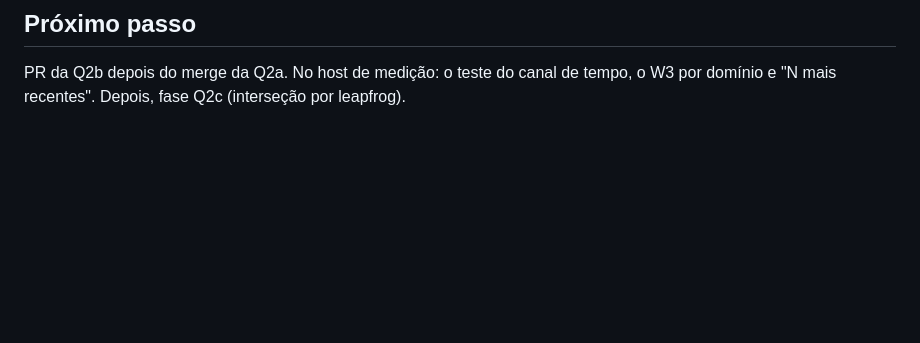
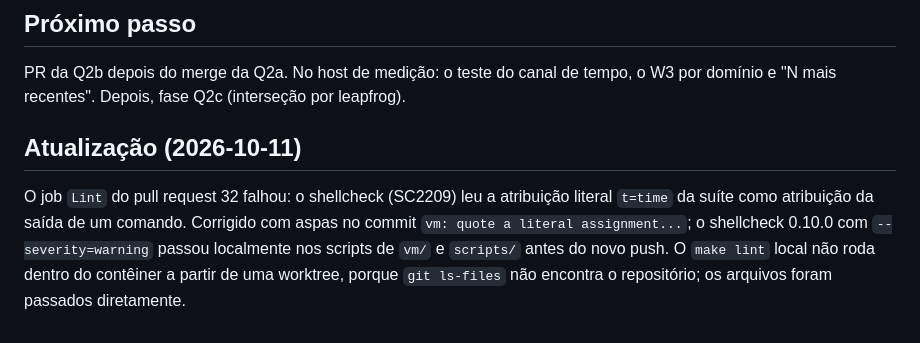
Before and after one commit to dfbustosus/llmoobfs, a Markdown page: docs/history/0036-phase-q2b-order-cursor.md, the part around the change. GitHub-like rendering; blank space fills up the shorter version.

Commit message:
docs: journal 0036 records the Lint failure of the Q2b pull request and its fix
Signed-off-by: Claudio <claudio@studiomoob.com>

```diff
--- a/docs/history/0036-phase-q2b-order-cursor.md
+++ b/docs/history/0036-phase-q2b-order-cursor.md
@@ -63,3 +63,12 @@ marcadores anteriores até `MOOBFS_LAYER_PASS`. A suíte passou na primeira exec
 
 PR da Q2b depois do merge da Q2a. No host de medição: o teste do canal de tempo, o W3 por
 domínio e "N mais recentes". Depois, fase Q2c (interseção por leapfrog).
+
+## Atualização (2026-10-11)
+
+O job `Lint` do pull request 32 falhou: o shellcheck (SC2209) leu a atribuição literal
+`t=time` da suíte como atribuição da saída de um comando. Corrigido com aspas no commit
+`vm: quote a literal assignment...`; o shellcheck 0.10.0 com `--severity=warning` passou
+localmente nos scripts de `vm/` e `scripts/` antes do novo push. O `make lint` local não roda
+dentro do contêiner a partir de uma worktree, porque `git ls-files` não encontra o repositório;
+os arquivos foram passados diretamente.
```
